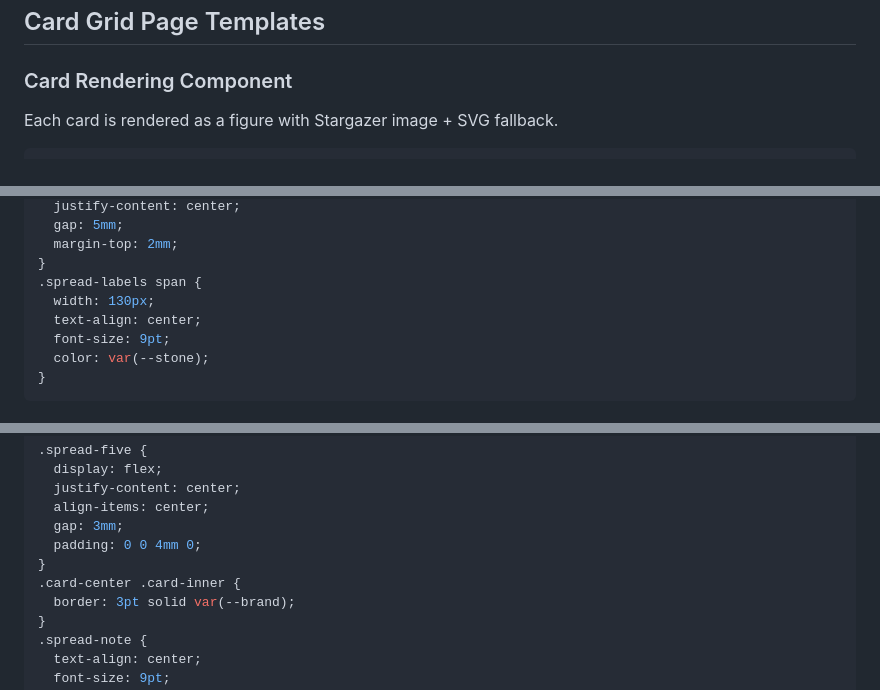
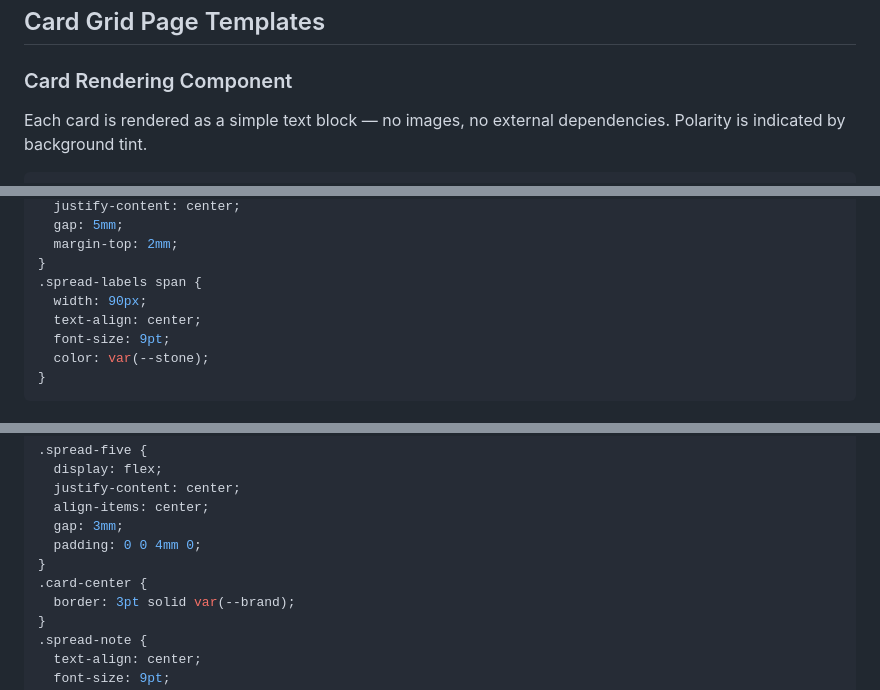
Before and after one commit to locoda/in-the-cards-lenormand-skill, a Markdown page: references/visual-templates.md, 3 parts joined by grey strips. Drawn GitHub-style.

````diff
--- a/references/visual-templates.md
+++ b/references/visual-templates.md
@@ -197,6 +197,6 @@ Cover CSS:
 
 ### Card Rendering Component
 
-Each card is rendered as a figure with Stargazer image + SVG fallback.
+Each card is rendered as a simple text block — no images, no external dependencies. Polarity is indicated by background tint.
 
 ```html
@@ -344,7 +325,7 @@ Rendered inside `.cover-cards`:
   margin-top: 2mm;
 }
 .spread-labels span {
-  width: 130px;
+  width: 90px;
   text-align: center;
   font-size: 9pt;
   color: var(--stone);
@@ -411,7 +392,7 @@ Rendered inside `.cover-cards`:
   gap: 3mm;
   padding: 0 0 4mm 0;
 }
-.card-center .card-inner {
+.card-center {
   border: 3pt solid var(--brand);
 }
 .spread-note {
````
Also changed, not shown: other parts of references/visual-templates.md (+64 -90 lines), SKILL.md (+2 -3 lines).
